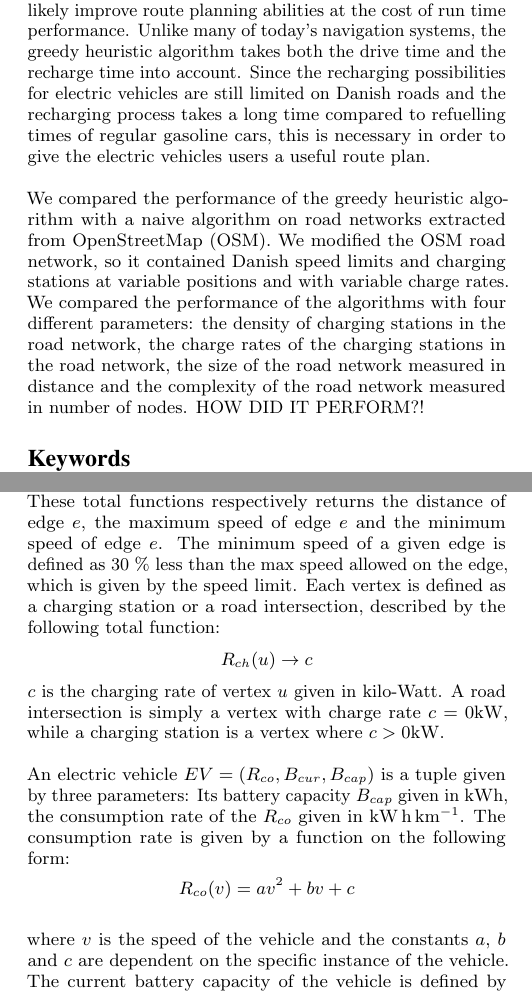
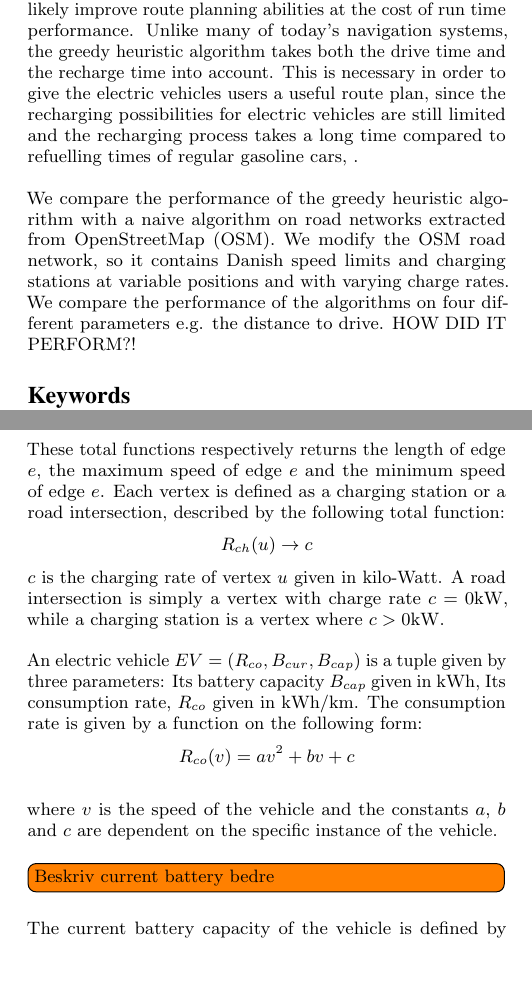
Before and after one commit to Hestogpony/AAU_BachelorProject, a LaTeX paper (Article/main.tex, which reads Article/content/abstract.tex, Article/content/introduction.tex, Article/content/preliminaries.tex): two parts of the columns of pages 1 and 2 of 8, joined at a grey line, cut so that both start at the same text, the shorter picture padded with empty space. Compiled offline with pdfLaTeX.

Commit message:
Smårettelser fra Simonas

```diff
--- a/Article/content/abstract.tex
+++ b/Article/content/abstract.tex
@@ -4,17 +4,14 @@ We describe a greedy heuristic route planning algorithm for finding time optimis
 large road network graph, for electric vehicles (EVs). We further introduce a linear programming
 approach, which could be combined with the greedy heuristic algorithm and likely improve route planning abilities
 at the cost of run time performance. Unlike many of today's navigation systems, the greedy heuristic
-algorithm takes both the drive time and the recharge time into account. Since the recharging possibilities for
-electric vehicles are still limited on Danish roads and the recharging process takes a long time compared to refuelling
-times of regular gasoline cars, this is necessary in order to give the electric vehicles users a
-useful route plan.
+algorithm takes both the drive time and the recharge time into account. This is necessary in order to give the
+electric vehicles users a useful route plan, since the recharging possibilities for electric vehicles
+are still limited and the recharging process takes a long time compared to refuelling times of regular gasoline cars, .
 
-We compared the performance of the greedy heuristic algorithm with a naive algorithm on road
-networks extracted from OpenStreetMap (OSM). We modified the OSM road network, so it contained Danish speed limits
-and charging stations at variable positions and with variable charge rates. We compared the performance of the algorithms
-with four different parameters: the density of charging stations in the road network, the charge rates of the charging stations
-in the road network, the size of the road network measured in distance and the complexity of the road network measured
-in number of nodes. HOW DID IT PERFORM?!
+We compare the performance of the greedy heuristic algorithm with a naive algorithm on road
+networks extracted from OpenStreetMap (OSM). We modify the OSM road network, so it contains Danish speed limits
+and charging stations at variable positions and with varying charge rates. We compare the performance of the algorithms
+on four different parameters e.g. the distance to drive. HOW DID IT PERFORM?!
 
 %We describe a greedy heuristic  algorithm for electric vehicles, this algorithm uses parameters about both the road network and the vehicle itself, to find a time efficient route plan between two points. We further introduce a linear programming method, which combined with the greedy-heuristic algorithm, can improve effectiveness and efficiency at the cost of computation time. Unlike the most common of today's navigation systems, the presented greedy-heuristic algorithm takes both the driving time and recharge time into account. This is a necessity as the recharging infrastructure is still limited, both in terms of the number of charge stations and their charge rates.\\
 
--- a/Article/content/introduction.tex
+++ b/Article/content/introduction.tex
@@ -6,2 +6,2 @@ Another central aspect is the EVs energy consumption rate. With slow recharging,
 
-It should be clear that no traditional shortest path algorithm is able to accommodate for the described variables and relationships between the speed, the consumption rate, the charge rate and the current charge of the electric vehicle. In this paper, we present a greedy heuristic algorithm for solving the problem of optimising a route plan for EVs. We also introduce a linear programming approach which could be combined with the greedy heuristic algorithm to increase path finding abilities at the cost of running time.
+It should be clear that no traditional shortest path algorithm is able to accommodate for the described variables and relationships between the speed, the consumption rate, the charge rate and the current charge of the electric vehicle. In this paper, we present a greedy heuristic algorithm for solving the problem of optimising a route plan for EVs. \todo[inline]{Introduce the greedy heuristic method shortly} We also introduce a linear programming approach which could be combined with the greedy heuristic algorithm to increase path finding abilities at the cost of the running time.
--- a/Article/content/preliminaries.tex
+++ b/Article/content/preliminaries.tex
@@ -3,14 +6,14 @@ In this section we will briefly explain the mathematical notation and model used
 \[ D(e)\rightarrow d \]
 \[ v_{max}(e)\rightarrow v \]
 \[ v_{min}(e)\rightarrow v \]
-These total functions respectively returns the distance of edge $e$, the maximum speed of edge $e$ and the minimum speed of edge $e$. The minimum speed of a given edge is defined as 30 \% less than the max speed allowed on the edge, which is given by the speed limit. Each vertex is defined as a charging station or a road intersection, described by the following total function:
+These total functions respectively returns the length of edge $e$, the maximum speed of edge $e$ and the minimum speed of edge $e$. Each vertex is defined as a charging station or a road intersection, described by the following total function:
 \[R_{ch}(u)\rightarrow c\]
 $c$ is the charging rate of vertex $u$ given in kilo-Watt. A road intersection is simply a vertex with charge rate $c = 0\si{\kW}$, while a charging station is a vertex where $c > 0\si{\kW}$.
 
-An electric vehicle $EV=(R_{co},B_{cur},B_{cap})$ is a tuple given by three parameters: Its battery capacity $B_{cap}$ given in $\si{\kWh}$, the consumption rate of the $R_{co}$ given in $\si{\kWh\per\km}$. The consumption rate is given by a function on the following form:
+An electric vehicle $EV=(R_{co},B_{cur},B_{cap})$ is a tuple given by three parameters: Its battery capacity $B_{cap}$ given in $\si{\kWh}$, Its consumption rate, $R_{co}$ given in kWh/km. The consumption rate is given by a function on the following form:
 \[ R_{co}(v)=av^2+bv+c \]
 
-where $v$ is the speed of the vehicle and the constants $a$, $b$ and $c$ are dependent on the specific instance of the vehicle. The current battery capacity of the vehicle is defined by the starting battery, the energy consumed and the energy charged. However, we will abstract away from this and simply denote $B_{cur}$ as the current battery capacity of the vehicle at a given state. Lastly, we define a path $P$ of length k in a graph as a sequence of vertices $\langle u_1,u_2,\dots,u_k \rangle$ and a set of edges $(u_{i},u_{i+1})\in E$ for $i=1,2,\dots,k-1$.
+where $v$ is the speed of the vehicle and the constants $a$, $b$ and $c$ are dependent on the specific instance of the vehicle. \todo[inline]{Beskriv current battery bedre} The current battery capacity of the vehicle is defined by the starting battery, the energy consumed and the energy charged. However, we will abstract away from this and simply denote $B_{cur}$ as the current battery capacity of the vehicle at a given state. Lastly, we define a path $P$ of length k in a graph as a sequence of vertices $\langle u_1,u_2,\dots,u_k \rangle$ and a set of edges $(u_{i},u_{i+1})\in E$ for $i=1,2,\dots,k-1$.
 
 The fastest path problem, can now be defined in relation to this notation:
 
```
Also changed, not shown: Article/content/shorterfaster.tex (+2 -2 lines), Article/main.tex (+1 -1 lines), Article/content/introduction.tex (2 more changed lines), Article/content/preliminaries.tex (5 more changed lines).
